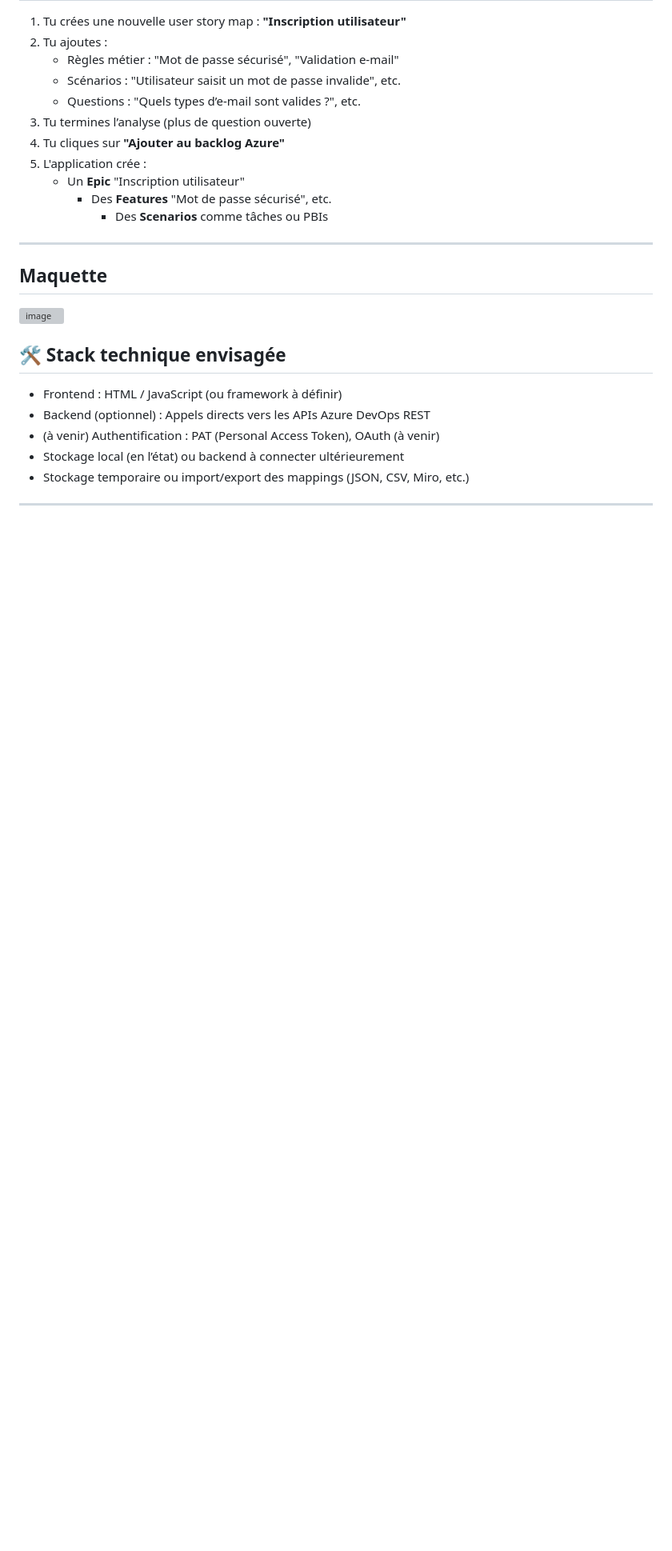
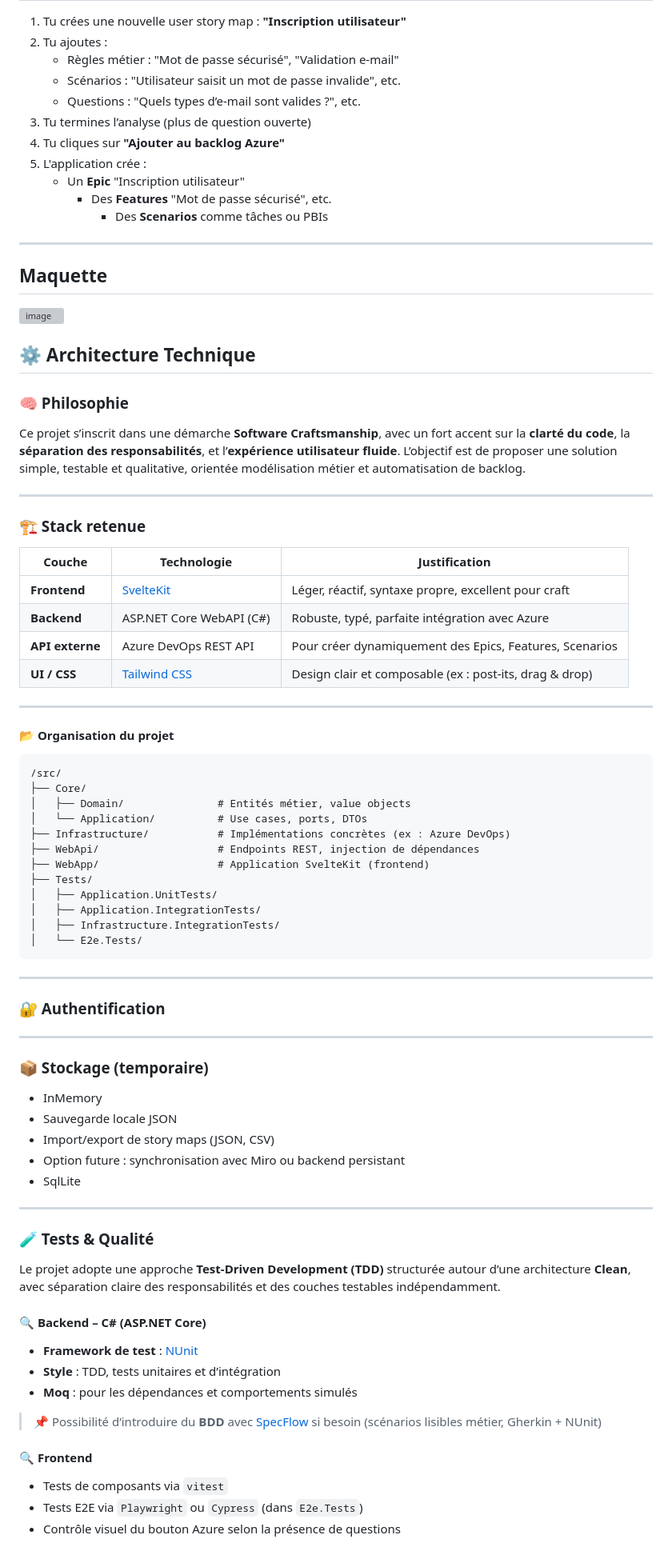
Before and after one commit to Thony-Crz/Epic-Mapping, a Markdown page: README.md, the part around one of its changes. Shown at 80% size. Drawn GitHub-style; blank space fills up the shorter version; grey boxes are pictures that could not be loaded.

````diff
--- a/README.md
+++ b/README.md
@@ -73,12 +73,70 @@ Elle est **autonome**, ne nécessite pas d’installation dans Azure DevOps, et
 ![image](https://github.com/user-attachments/assets/7ca75f25-cde6-4177-a05d-1dd8c67b0c1f)
 
 
-## 🛠️ Stack technique envisagée
+## ⚙️ Architecture Technique
 
-- Frontend : HTML / JavaScript (ou framework à définir)
-- Backend (optionnel) : Appels directs vers les APIs Azure DevOps REST
-- (à venir) Authentification : PAT (Personal Access Token), OAuth (à venir)
-- Stockage local (en l’état) ou backend à connecter ultérieurement
-- Stockage temporaire ou import/export des mappings (JSON, CSV, Miro, etc.)
+### 🧠 Philosophie
+
+Ce projet s’inscrit dans une démarche **Software Craftsmanship**, avec un fort accent sur la **clarté du code**, la **séparation des responsabilités**, et l’**expérience utilisateur fluide**. L’objectif est de proposer une solution simple, testable et qualitative, orientée modélisation métier et automatisation de backlog.
 
 ---
+
+### 🏗️ Stack retenue
+
+| Couche | Technologie | Justification |
+|--------|-------------|------------------|
+| **Frontend** | [SvelteKit](https://kit.svelte.dev/) | Léger, réactif, syntaxe propre, excellent pour craft |
+| **Backend** | ASP.NET Core WebAPI (C#) | Robuste, typé, parfaite intégration avec Azure |
+| **API externe** | Azure DevOps REST API | Pour créer dynamiquement des Epics, Features, Scenarios |
+| **UI / CSS** | [Tailwind CSS](https://tailwindcss.com/) | Design clair et composable (ex : post-its, drag & drop) |
+
+---
+
+#### 📂 Organisation du projet
+
+```
+/src/
+├── Core/
+│   ├── Domain/               # Entités métier, value objects
+│   └── Application/          # Use cases, ports, DTOs
+├── Infrastructure/           # Implémentations concrètes (ex : Azure DevOps)
+├── WebApi/                   # Endpoints REST, injection de dépendances
+├── WebApp/                   # Application SvelteKit (frontend)
+├── Tests/
+│   ├── Application.UnitTests/
+│   ├── Application.IntegrationTests/
+│   ├── Infrastructure.IntegrationTests/
+│   └── E2e.Tests/
+```
+
+---
+### 🔐 Authentification
+---
+### 📦 Stockage (temporaire)
+
+- InMemory
+- Sauvegarde locale JSON
+- Import/export de story maps (JSON, CSV)
+- Option future : synchronisation avec Miro ou backend persistant
+- SqlLite
+
+---
+
+### 🧪 Tests & Qualité
+
+Le projet adopte une approche **Test-Driven Development (TDD)** structurée autour d’une architecture **Clean**, avec séparation claire des responsabilités et des couches testables indépendamment.
+
+#### 🔍 Backend – C# (ASP.NET Core)
+
+- **Framework de test** : [NUnit](https://nunit.org/)
+- **Style** : TDD, tests unitaires et d’intégration
+- **Moq** : pour les dépendances et comportements simulés
+
+> 📌 Possibilité d’introduire du **BDD** avec [SpecFlow](https://specflow.org/) si besoin (scénarios lisibles métier, Gherkin + NUnit)
+
+#### 🔍 Frontend
+
+- Tests de composants via `vitest`
+- Tests E2E via `Playwright` ou `Cypress` (dans `E2e.Tests`)
+- Contrôle visuel du bouton Azure selon la présence de questions
+
````
Also changed, not shown: other parts of README.md (+8 -0 lines).
